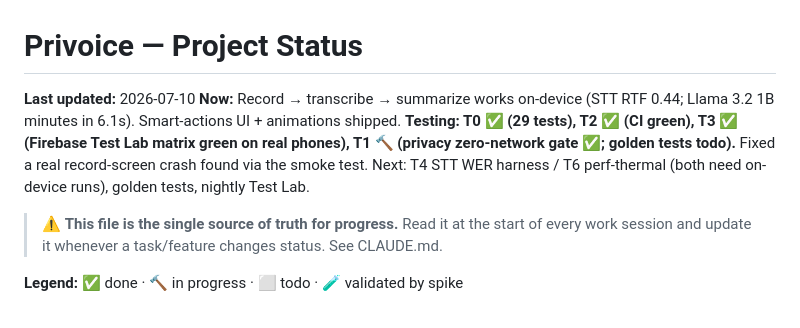
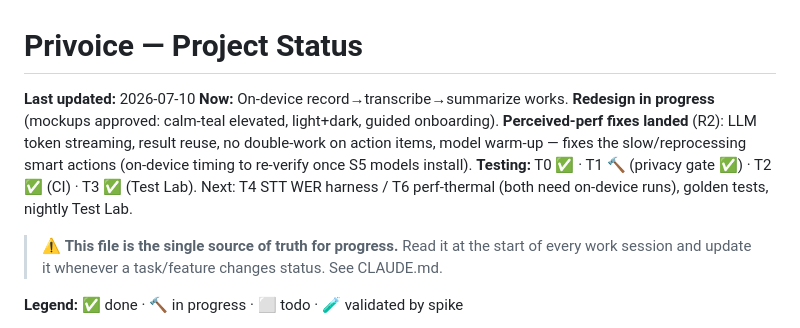
Before and after one commit to alilibx/privoice, a Markdown page: STATUS.md, the part around the change. Drawn GitHub-style.

Commit message:
docs(status): note R2 perceived-perf fixes landed

```diff
--- a/STATUS.md
+++ b/STATUS.md
@@ -1,7 +1,7 @@
 # Privoice — Project Status
 
 **Last updated:** 2026-07-10
-**Now:** Record → transcribe → summarize works on-device (STT RTF 0.44; Llama 3.2 1B minutes in 6.1s). Smart-actions UI + animations shipped. **Testing: T0 ✅ (29 tests), T2 ✅ (CI green), T3 ✅ (Firebase Test Lab matrix green on real phones), T1 🔨 (privacy zero-network gate ✅; golden tests todo).** Fixed a real record-screen crash found via the smoke test. Next: T4 STT WER harness / T6 perf-thermal (both need on-device runs), golden tests, nightly Test Lab.
+**Now:** On-device record→transcribe→summarize works. **Redesign in progress** (mockups approved: calm-teal elevated, light+dark, guided onboarding). **Perceived-perf fixes landed** (R2): LLM token streaming, result reuse, no double-work on action items, model warm-up — fixes the slow/reprocessing smart actions (on-device timing to re-verify once S5 models install). **Testing:** T0 ✅ · T1 🔨 (privacy gate ✅) · T2 ✅ (CI) · T3 ✅ (Test Lab). Next: T4 STT WER harness / T6 perf-thermal (both need on-device runs), golden tests, nightly Test Lab.
 
 > ⚠️ **This file is the single source of truth for progress.** Read it at the start of every work session and update it whenever a task/feature changes status. See CLAUDE.md.
 
```
